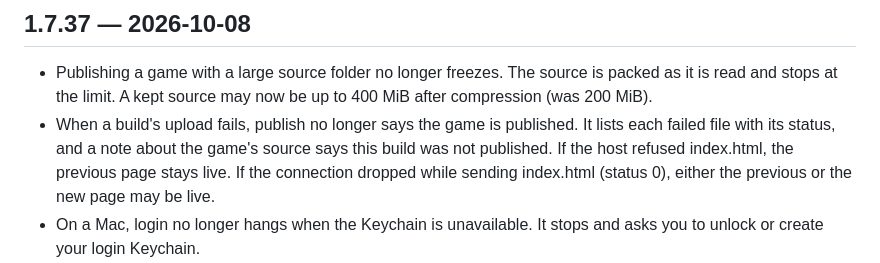
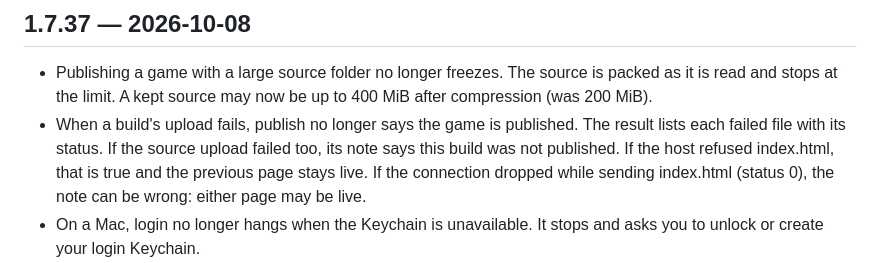
Before and after one commit to gamebyte-ai/ongame-cli, a Markdown page: CHANGELOG.md, the part around the change. Rendered like a GitHub page.

Commit message:
docs: say the not-published note can be wrong after a lost upload
Co-Authored-By: Claude Opus 5.5 <noreply@anthropic.com>

```diff
--- a/CHANGELOG.md
+++ b/CHANGELOG.md
@@ -3,7 +3,7 @@
 ## 1.7.37 — 2026-10-08
 
 - Publishing a game with a large source folder no longer freezes. The source is packed as it is read and stops at the limit. A kept source may now be up to 400 MiB after compression (was 200 MiB).
-- When a build's upload fails, publish no longer says the game is published. It lists each failed file with its status, and a note about the game's source says this build was not published. If the host refused index.html, the previous page stays live. If the connection dropped while sending index.html (status 0), either the previous or the new page may be live.
+- When a build's upload fails, publish no longer says the game is published. The result lists each failed file with its status. If the source upload failed too, its note says this build was not published. If the host refused index.html, that is true and the previous page stays live. If the connection dropped while sending index.html (status 0), the note can be wrong: either page may be live.
 - On a Mac, login no longer hangs when the Keychain is unavailable. It stops and asks you to unlock or create your login Keychain.
 - At a Mac desktop, login and tool startup wait up to 120 seconds while you type your Keychain password. Remote (SSH) sessions keep a 5-second limit. An SSH login waits while a desktop login on the same Mac unlocks the Keychain.
 - A failed Mac Keychain write no longer prints your login tokens.
```
